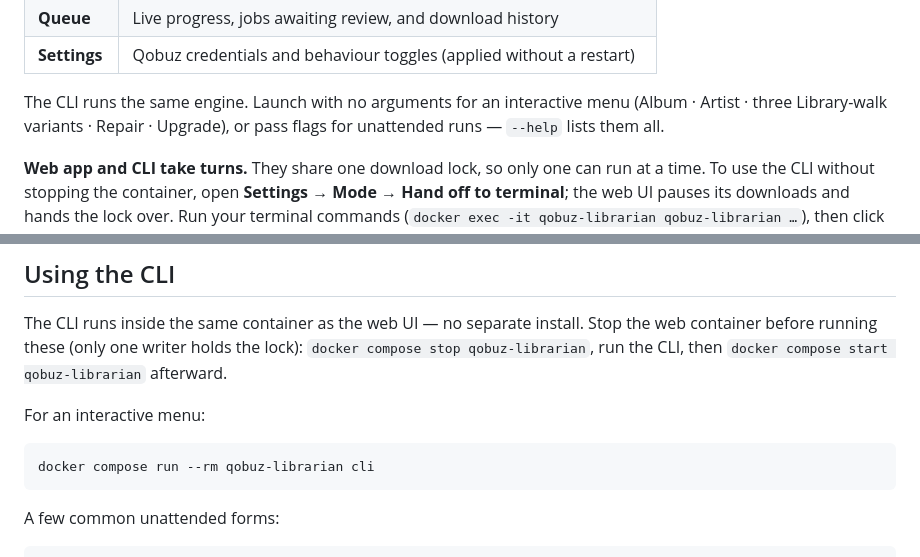
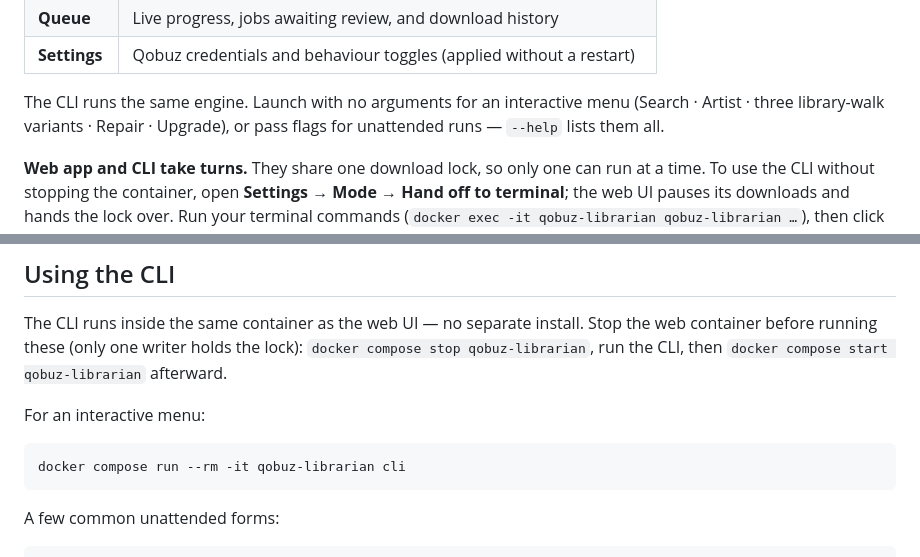
Before and after one commit to jarynclouatre/qobuzlibrarian, a Markdown page: README.md, 2 parts joined by grey strips. GitHub-like rendering.

Commit message:
tidy the readme intro and drop a stray trailing line

````diff
--- a/README.md
+++ b/README.md
@@ -96,7 +96,7 @@ changed until you do.
 | **Settings**| Qobuz credentials and behaviour toggles (applied without a restart) |
 
 The CLI runs the same engine. Launch with no arguments for an
-interactive menu (Album · Artist · three Library-walk variants ·
+interactive menu (Search · Artist · three library-walk variants ·
 Repair · Upgrade), or pass flags for unattended runs — `--help` lists
 them all.
 
@@ -445,7 +445,7 @@ lock): `docker compose stop qobuz-librarian`, run the CLI, then
 For an interactive menu:
 
 ```bash
-docker compose run --rm qobuz-librarian cli
+docker compose run --rm -it qobuz-librarian cli
 ```
 
 A few common unattended forms:
````
Also changed, not shown: other parts of README.md (+0 -2 lines).
